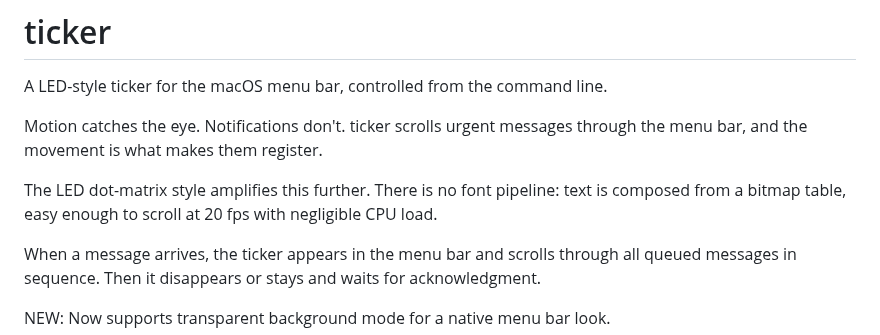
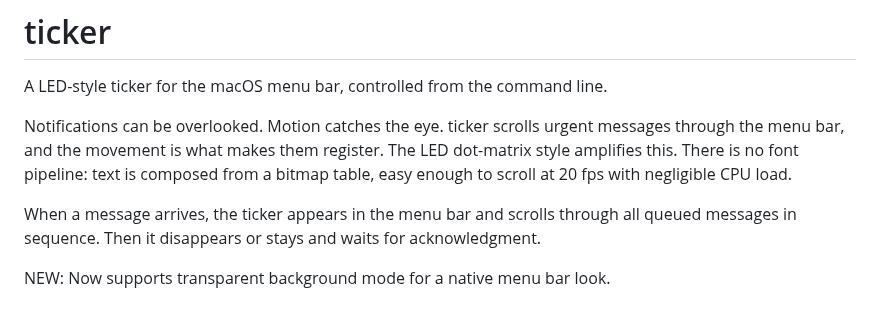
Before and after one commit to rhsev/ticker, a Markdown page: README.md, the part around the change. Drawn GitHub-style; blank space fills up the shorter version.

Commit message:
Tighten README intro

```diff
--- a/README.md
+++ b/README.md
@@ -2,9 +2,7 @@
 
 A LED-style ticker for the macOS menu bar, controlled from the command line.
 
-Motion catches the eye. Notifications don't. ticker scrolls urgent messages through the menu bar, and the movement is what makes them register.
-
-The LED dot-matrix style amplifies this further. There is no font pipeline: text is composed from a bitmap table, easy enough to scroll at 20 fps with negligible CPU load.
+Notifications can be overlooked. Motion catches the eye. ticker scrolls urgent messages through the menu bar, and the movement is what makes them register. The LED dot-matrix style amplifies this. There is no font pipeline: text is composed from a bitmap table, easy enough to scroll at 20 fps with negligible CPU load.
 
 When a message arrives, the ticker appears in the menu bar and scrolls through all queued messages in sequence. Then it disappears or stays and waits for acknowledgment.
 
```
